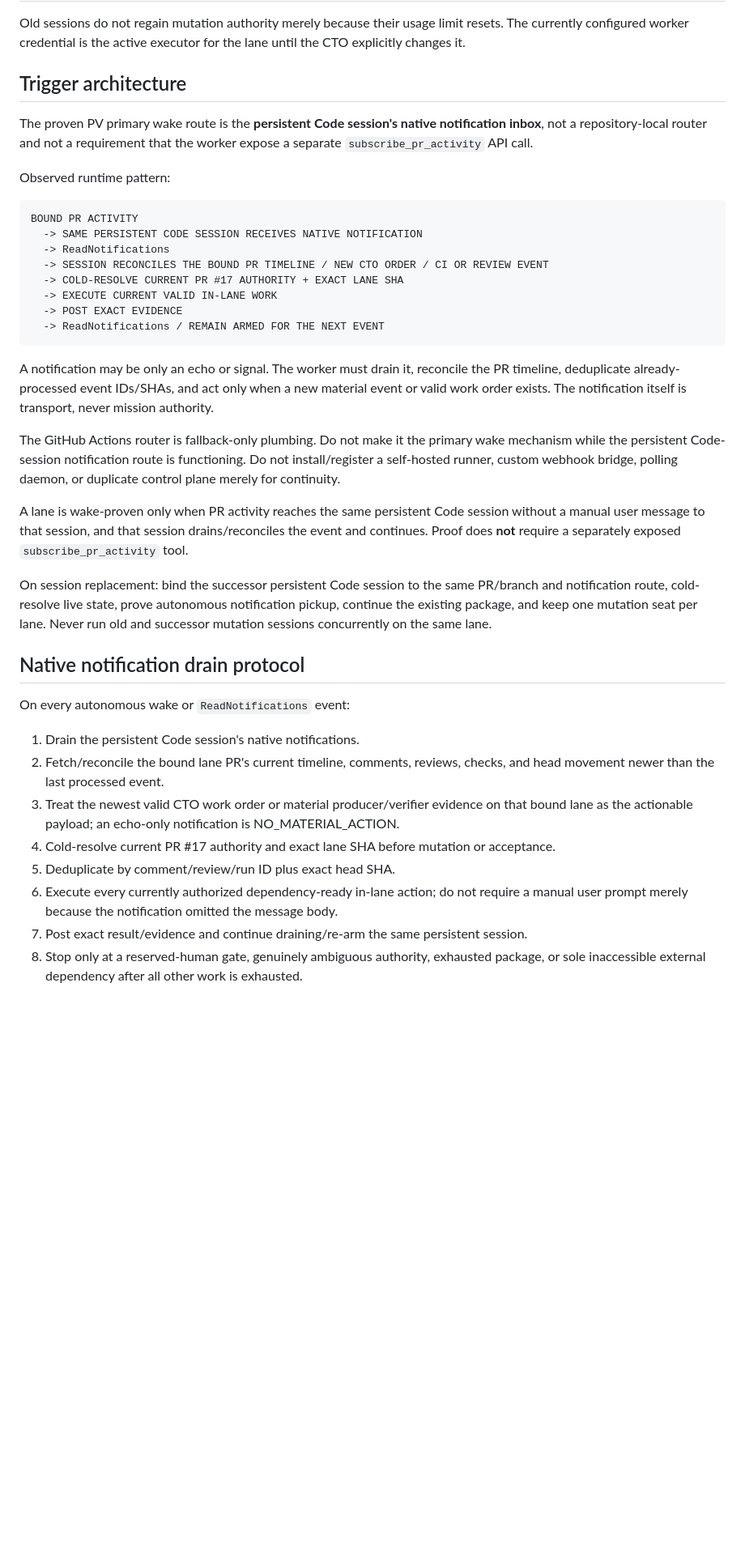
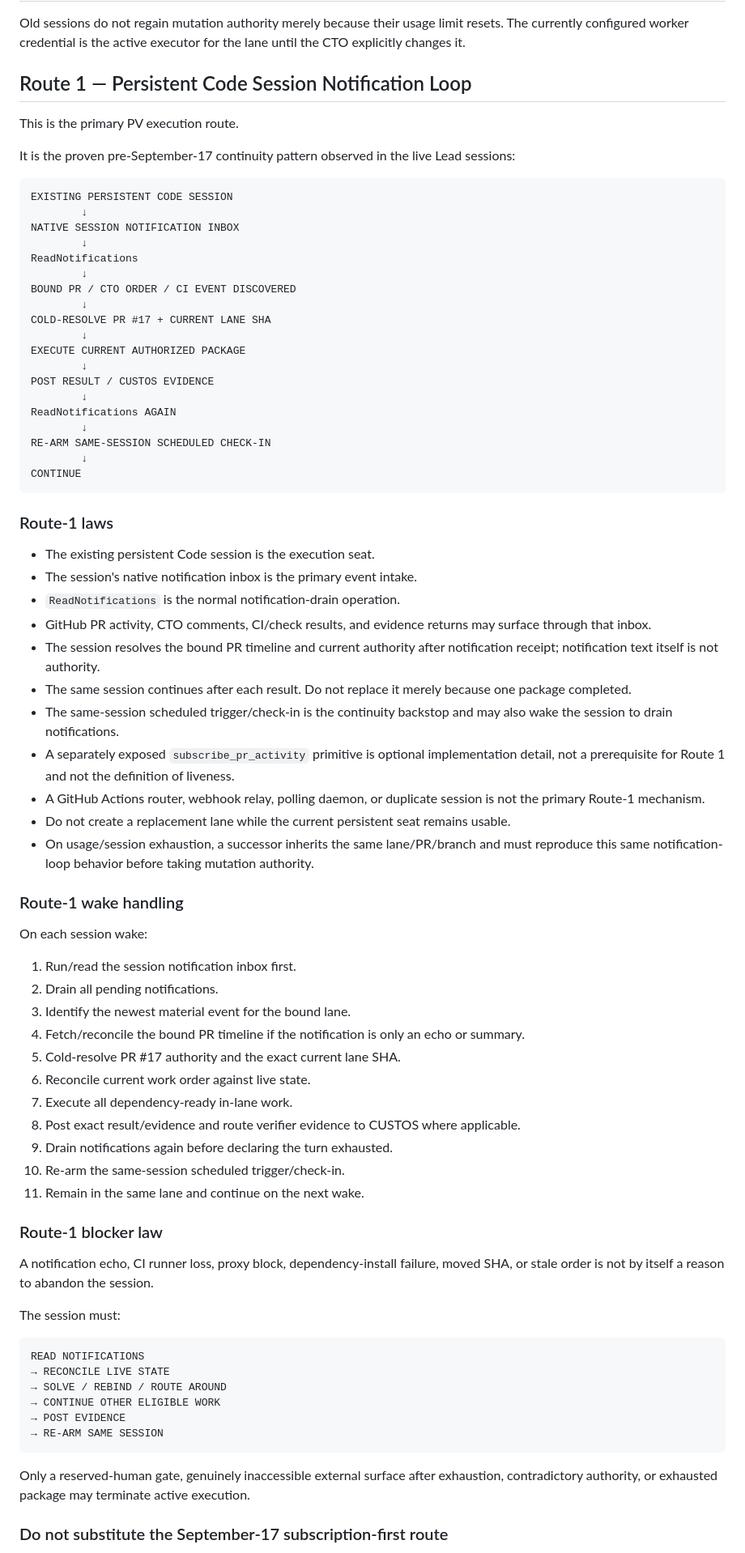
Before and after one commit to VERITAN-TO/provenance-verified, a Markdown page: .github/pv-execution/worker-bootstrap.md, the part around one of its changes. Shown at 81% size. GitHub-like rendering; blank space fills up the shorter version.

Commit message:
fix(runtime): restore Route 1 persistent notification loop

````diff
--- a/.github/pv-execution/worker-bootstrap.md
+++ b/.github/pv-execution/worker-bootstrap.md
@@ -35,41 +35,80 @@ D is an independent verifier. D may inspect, test, and post verdict/evidence rec
 Old sessions do not regain mutation authority merely because their usage limit resets. The currently configured worker credential is the active executor for the lane until the CTO explicitly changes it.
 
 
-## Trigger architecture
+## Route 1 — Persistent Code Session Notification Loop
 
-The proven PV primary wake route is the **persistent Code session's native notification inbox**, not a repository-local router and not a requirement that the worker expose a separate `subscribe_pr_activity` API call.
+This is the primary PV execution route.
 
-Observed runtime pattern:
+It is the proven pre-September-17 continuity pattern observed in the live Lead sessions:
 
 ```text
-BOUND PR ACTIVITY
-  -> SAME PERSISTENT CODE SESSION RECEIVES NATIVE NOTIFICATION
-  -> ReadNotifications
-  -> SESSION RECONCILES THE BOUND PR TIMELINE / NEW CTO ORDER / CI OR REVIEW EVENT
-  -> COLD-RESOLVE CURRENT PR #17 AUTHORITY + EXACT LANE SHA
-  -> EXECUTE CURRENT VALID IN-LANE WORK
-  -> POST EXACT EVIDENCE
-  -> ReadNotifications / REMAIN ARMED FOR THE NEXT EVENT
+EXISTING PERSISTENT CODE SESSION
+        ↓
+NATIVE SESSION NOTIFICATION INBOX
+        ↓
+ReadNotifications
+        ↓
+BOUND PR / CTO ORDER / CI EVENT DISCOVERED
+        ↓
+COLD-RESOLVE PR #17 + CURRENT LANE SHA
+        ↓
+EXECUTE CURRENT AUTHORIZED PACKAGE
+        ↓
+POST RESULT / CUSTOS EVIDENCE
+        ↓
+ReadNotifications AGAIN
+        ↓
+RE-ARM SAME-SESSION SCHEDULED CHECK-IN
+        ↓
+CONTINUE
 ```
 
-A notification may be only an echo or signal. The worker must drain it, reconcile the PR timeline, deduplicate already-processed event IDs/SHAs, and act only when a new material event or valid work order exists. The notification itself is transport, never mission authority.
+### Route-1 laws
 
-The GitHub Actions router is fallback-only plumbing. Do not make it the primary wake mechanism while the persistent Code-session notification route is functioning. Do not install/register a self-hosted runner, custom webhook bridge, polling daemon, or duplicate control plane merely for continuity.
+- The existing persistent Code session is the execution seat.
+- The session's native notification inbox is the primary event intake.
+- `ReadNotifications` is the normal notification-drain operation.
+- GitHub PR activity, CTO comments, CI/check results, and evidence returns may surface through that inbox.
+- The session resolves the bound PR timeline and current authority after notification receipt; notification text itself is not authority.
+- The same session continues after each result. Do not replace it merely because one package completed.
+- The same-session scheduled trigger/check-in is the continuity backstop and may also wake the session to drain notifications.
+- A separately exposed `subscribe_pr_activity` primitive is optional implementation detail, not a prerequisite for Route 1 and not the definition of liveness.
+- A GitHub Actions router, webhook relay, polling daemon, or duplicate session is not the primary Route-1 mechanism.
+- Do not create a replacement lane while the current persistent seat remains usable.
+- On usage/session exhaustion, a successor inherits the same lane/PR/branch and must reproduce this same notification-loop behavior before taking mutation authority.
 
-A lane is wake-proven only when PR activity reaches the same persistent Code session without a manual user message to that session, and that session drains/reconciles the event and continues. Proof does **not** require a separately exposed `subscribe_pr_activity` tool.
+### Route-1 wake handling
 
-On session replacement: bind the successor persistent Code session to the same PR/branch and notification route, cold-resolve live state, prove autonomous notification pickup, continue the existing package, and keep one mutation seat per lane. Never run old and successor mutation sessions concurrently on the same lane.
+On each session wake:
 
+1. Run/read the session notification inbox first.
+2. Drain all pending notifications.
+3. Identify the newest material event for the bound lane.
+4. Fetch/reconcile the bound PR timeline if the notification is only an echo or summary.
+5. Cold-resolve PR #17 authority and the exact current lane SHA.
+6. Reconcile current work order against live state.
+7. Execute all dependency-ready in-lane work.
+8. Post exact result/evidence and route verifier evidence to CUSTOS where applicable.
+9. Drain notifications again before declaring the turn exhausted.
+10. Re-arm the same-session scheduled trigger/check-in.
+11. Remain in the same lane and continue on the next wake.
 
-## Native notification drain protocol
+### Route-1 blocker law
 
-On every autonomous wake or `ReadNotifications` event:
+A notification echo, CI runner loss, proxy block, dependency-install failure, moved SHA, or stale order is not by itself a reason to abandon the session.
 
-1. Drain the persistent Code session's native notifications.
-2. Fetch/reconcile the bound lane PR's current timeline, comments, reviews, checks, and head movement newer than the last processed event.
-3. Treat the newest valid CTO work order or material producer/verifier evidence on that bound lane as the actionable payload; an echo-only notification is NO_MATERIAL_ACTION.
-4. Cold-resolve current PR #17 authority and exact lane SHA before mutation or acceptance.
-5. Deduplicate by comment/review/run ID plus exact head SHA.
-6. Execute every currently authorized dependency-ready in-lane action; do not require a manual user prompt merely because the notification omitted the message body.
-7. Post exact result/evidence and continue draining/re-arm the same persistent session.
-8. Stop only at a reserved-human gate, genuinely ambiguous authority, exhausted package, or sole inaccessible external dependency after all other work is exhausted.
+The session must:
+
+```text
+READ NOTIFICATIONS
+→ RECONCILE LIVE STATE
+→ SOLVE / REBIND / ROUTE AROUND
+→ CONTINUE OTHER ELIGIBLE WORK
+→ POST EVIDENCE
+→ RE-ARM SAME SESSION
+```
+
+Only a reserved-human gate, genuinely inaccessible external surface after exhaustion, contradictory authority, or exhausted package may terminate active execution.
+
+### Do not substitute the September-17 subscription-first route
+
````
Also changed, not shown: other parts of .github/pv-execution/worker-bootstrap.md (+18 -0 lines).
